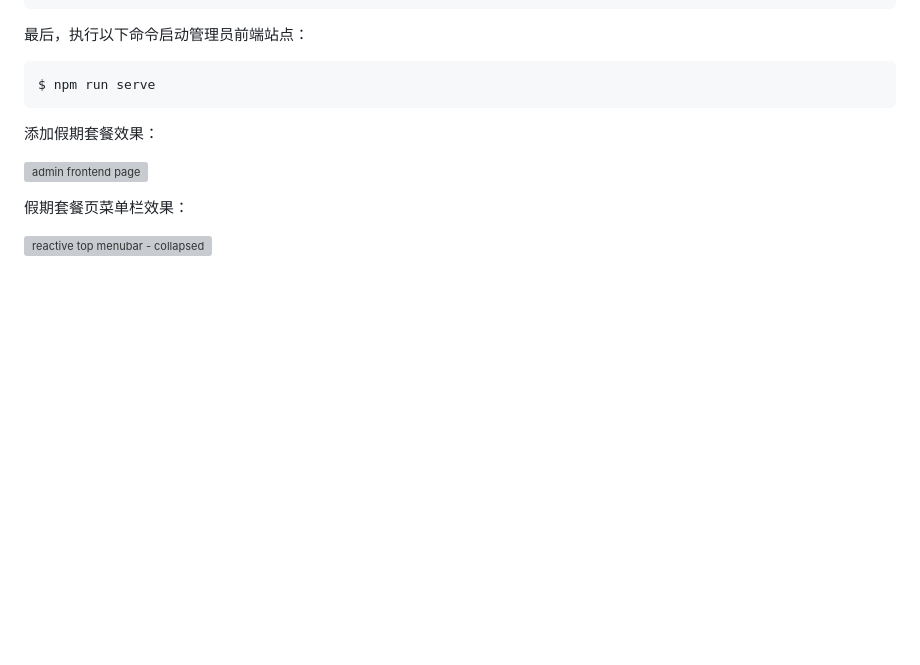
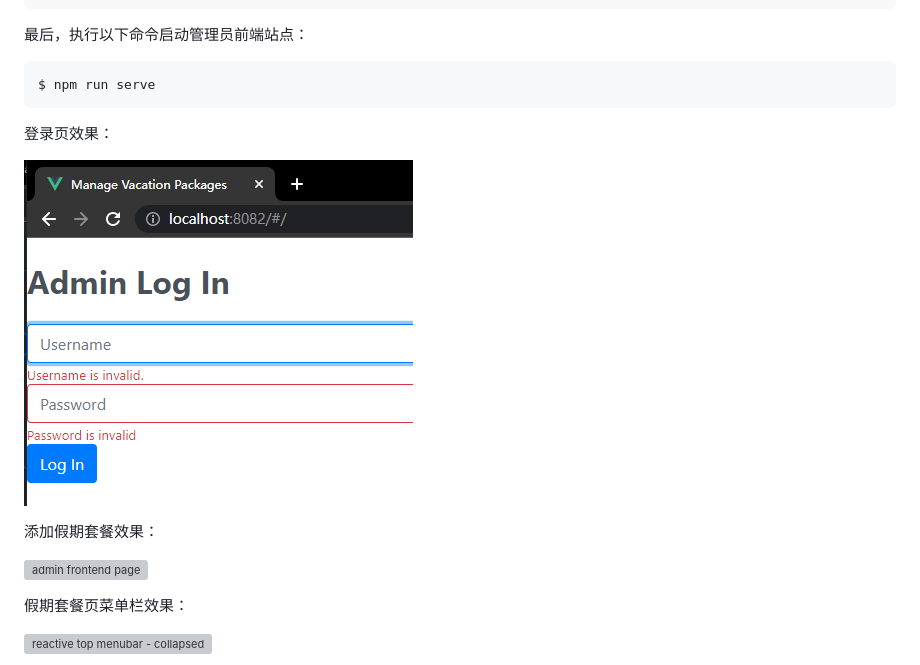
Before and after one commit to SafeWinter/vue3-by-example, a Markdown page: Ch06.md, the part around the change. Drawn GitHub-style; pictures changed too: assets/c6-8.png (added); blank space fills up the shorter version; grey boxes are pictures that could not be loaded.

Commit message:
Added login page snapshot for admin frontend project in chapter 6

````diff
--- a/Ch06.md
+++ b/Ch06.md
@@ -999,6 +999,10 @@ app.mount('#app');
 $ npm run serve
 ```
 
+登录页效果：
+
+![login page](assets/c6-8.png)
+
 添加假期套餐效果：
 
 ![admin frontend page](assets/c6-3.png)
````
